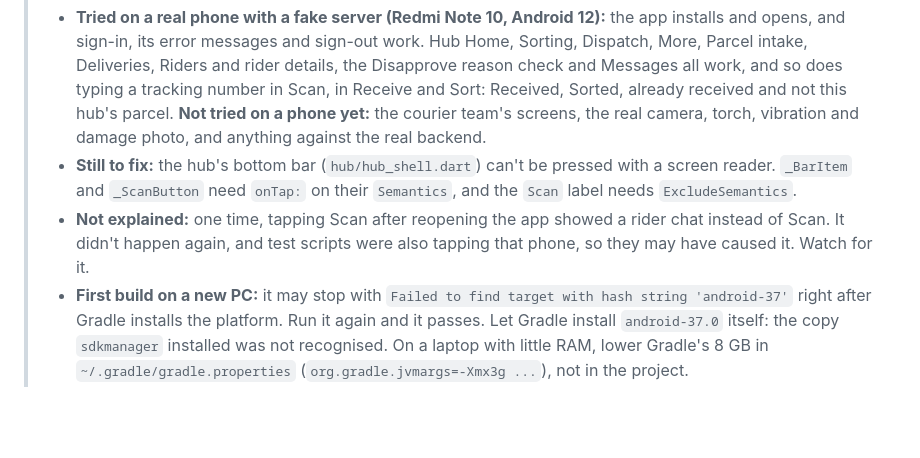
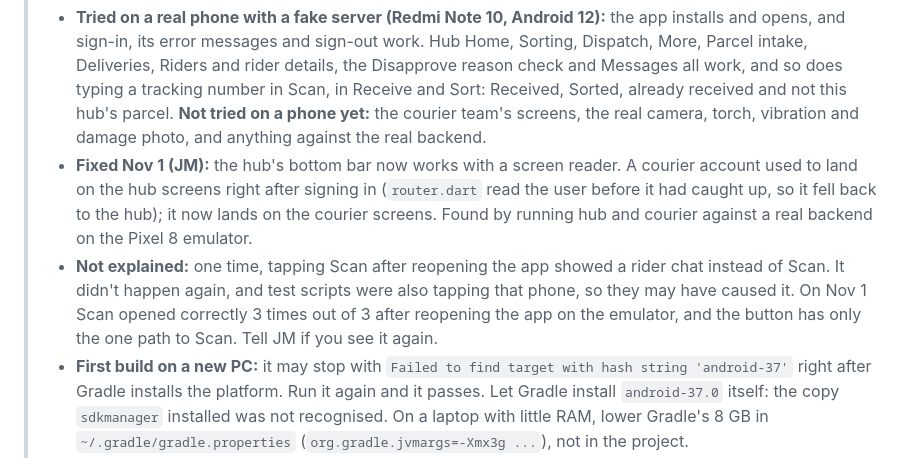
Before and after one commit to httpsJMDV/basta_velure, a Markdown page: liam.md, the part around the change. Rendered like a GitHub page; blank space fills up the shorter version.

```diff
--- a/liam.md
+++ b/liam.md
@@ -16,10 +16,13 @@ Updated October 30, 2026. Tick each box when it's done and checked on the emulat
 >   details, the Disapprove reason check and Messages all work, and so does typing a tracking number in Scan, in Receive
 >   and Sort: Received, Sorted, already received and not this hub's parcel. **Not tried on a phone yet:** the courier
 >   team's screens, the real camera, torch, vibration and damage photo, and anything against the real backend.
-> - **Still to fix:** the hub's bottom bar (`hub/hub_shell.dart`) can't be pressed with a screen reader. `_BarItem` and
->   `_ScanButton` need `onTap:` on their `Semantics`, and the `Scan` label needs `ExcludeSemantics`.
+> - **Fixed Nov 1 (JM):** the hub's bottom bar now works with a screen reader. A courier account used to land on the hub
+>   screens right after signing in (`router.dart` read the user before it had caught up, so it fell back to the hub); it
+>   now lands on the courier screens. Found by running hub and courier against a real backend on the Pixel 8 emulator.
 > - **Not explained:** one time, tapping Scan after reopening the app showed a rider chat instead of Scan. It didn't
->   happen again, and test scripts were also tapping that phone, so they may have caused it. Watch for it.
+>   happen again, and test scripts were also tapping that phone, so they may have caused it. On Nov 1 Scan opened
+>   correctly 3 times out of 3 after reopening the app on the emulator, and the button has only the one path to Scan.
+>   Tell JM if you see it again.
 > - **First build on a new PC:** it may stop with `Failed to find target with hash string 'android-37'` right after
 >   Gradle installs the platform. Run it again and it passes. Let Gradle install `android-37.0` itself: the copy
 >   `sdkmanager` installed was not recognised. On a laptop with little RAM, lower Gradle's 8 GB in
```
Also changed, not shown: amaru.md (+12 -3 lines), mobile/README.md (+3 -0 lines).
